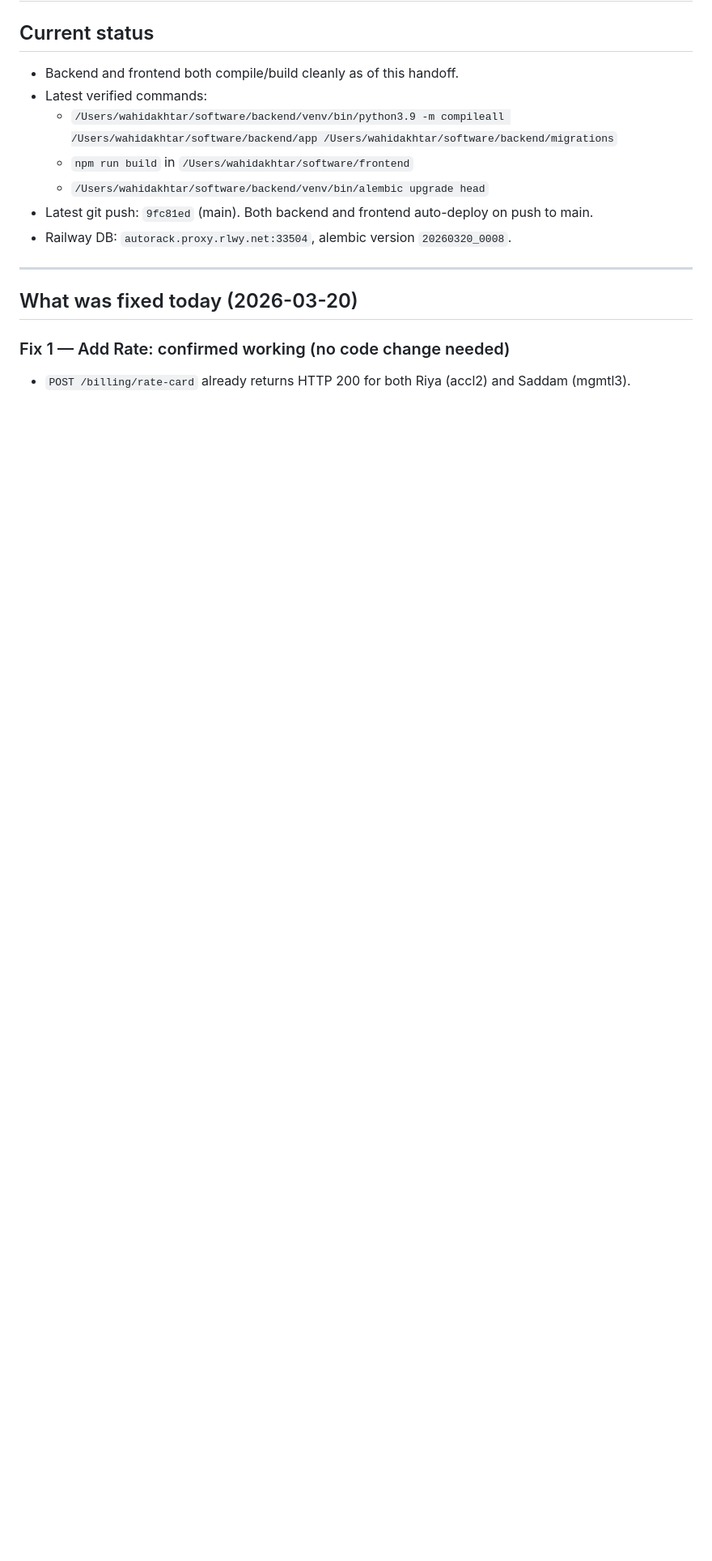
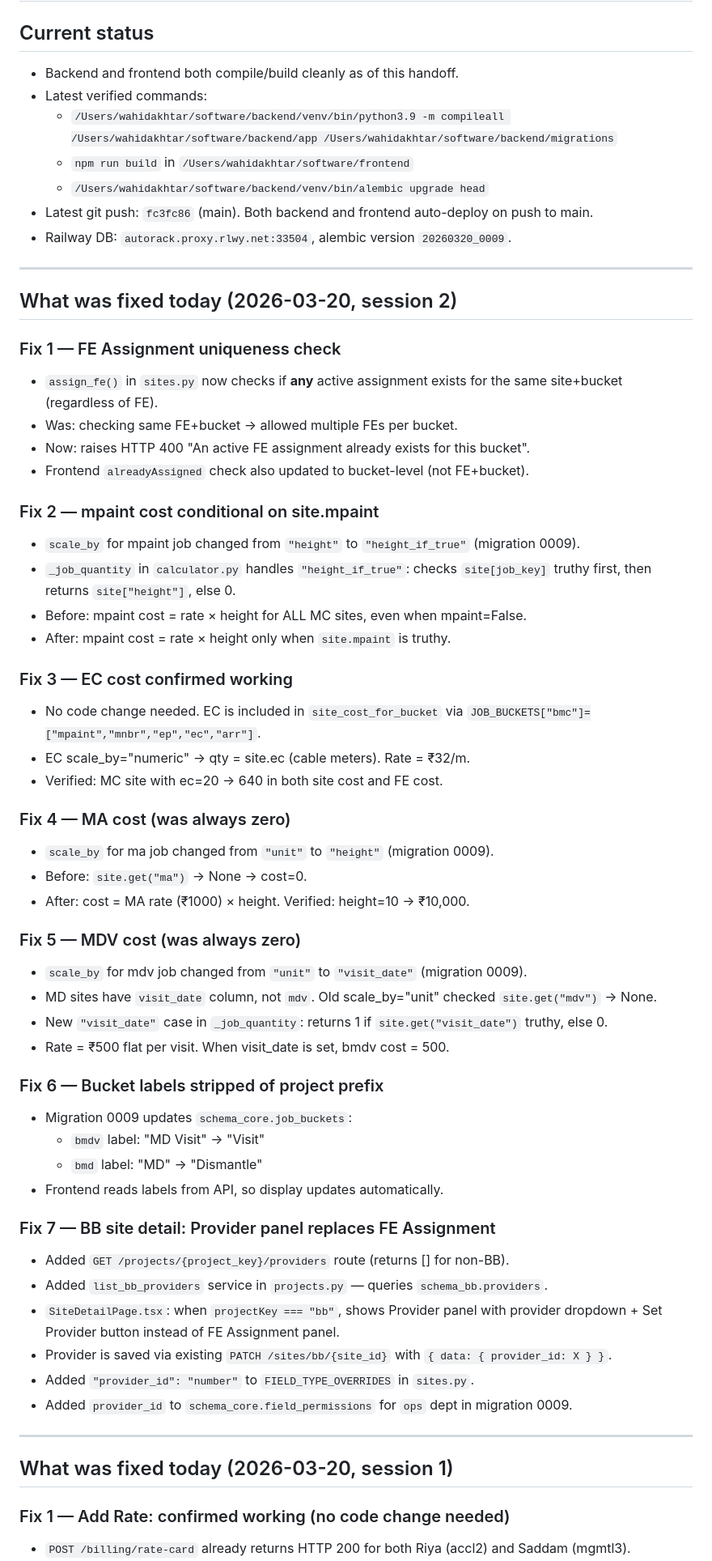
Before and after one commit to wahidakhtar/arcad, a Markdown page: docs/codex_handoff.md, the part around one of its changes. Shown at 81% size. GitHub-like rendering; blank space fills up the shorter version.

```diff
--- a/docs/codex_handoff.md
+++ b/docs/codex_handoff.md
@@ -7,12 +7,58 @@
   - `/Users/wahidakhtar/software/backend/venv/bin/python3.9 -m compileall /Users/wahidakhtar/software/backend/app /Users/wahidakhtar/software/backend/migrations`
   - `npm run build` in `/Users/wahidakhtar/software/frontend`
   - `/Users/wahidakhtar/software/backend/venv/bin/alembic upgrade head`
-- Latest git push: `9fc81ed` (main). Both backend and frontend auto-deploy on push to main.
-- Railway DB: `autorack.proxy.rlwy.net:33504`, alembic version `20260320_0008`.
+- Latest git push: `fc3fc86` (main). Both backend and frontend auto-deploy on push to main.
+- Railway DB: `autorack.proxy.rlwy.net:33504`, alembic version `20260320_0009`.
 
 ---
 
-## What was fixed today (2026-03-20)
+## What was fixed today (2026-03-20, session 2)
+
+### Fix 1 — FE Assignment uniqueness check
+- `assign_fe()` in `sites.py` now checks if **any** active assignment exists for the same site+bucket (regardless of FE).
+- Was: checking same FE+bucket → allowed multiple FEs per bucket.
+- Now: raises HTTP 400 "An active FE assignment already exists for this bucket".
+- Frontend `alreadyAssigned` check also updated to bucket-level (not FE+bucket).
+
+### Fix 2 — mpaint cost conditional on site.mpaint
+- `scale_by` for mpaint job changed from `"height"` to `"height_if_true"` (migration 0009).
+- `_job_quantity` in `calculator.py` handles `"height_if_true"`: checks `site[job_key]` truthy first, then returns `site["height"]`, else 0.
+- Before: mpaint cost = rate × height for ALL MC sites, even when mpaint=False.
+- After: mpaint cost = rate × height only when `site.mpaint` is truthy.
+
+### Fix 3 — EC cost confirmed working
+- No code change needed. EC is included in `site_cost_for_bucket` via `JOB_BUCKETS["bmc"]=["mpaint","mnbr","ep","ec","arr"]`.
+- EC scale_by="numeric" → qty = site.ec (cable meters). Rate = ₹32/m.
+- Verified: MC site with ec=20 → 640 in both site cost and FE cost.
+
+### Fix 4 — MA cost (was always zero)
+- `scale_by` for ma job changed from `"unit"` to `"height"` (migration 0009).
+- Before: `site.get("ma")` → None → cost=0.
+- After: cost = MA rate (₹1000) × height. Verified: height=10 → ₹10,000.
+
+### Fix 5 — MDV cost (was always zero)
+- `scale_by` for mdv job changed from `"unit"` to `"visit_date"` (migration 0009).
+- MD sites have `visit_date` column, not `mdv`. Old scale_by="unit" checked `site.get("mdv")` → None.
+- New `"visit_date"` case in `_job_quantity`: returns 1 if `site.get("visit_date")` truthy, else 0.
+- Rate = ₹500 flat per visit. When visit_date is set, bmdv cost = 500.
+
+### Fix 6 — Bucket labels stripped of project prefix
+- Migration 0009 updates `schema_core.job_buckets`:
+  - `bmdv` label: "MD Visit" → "Visit"
+  - `bmd` label: "MD" → "Dismantle"
+- Frontend reads labels from API, so display updates automatically.
+
+### Fix 7 — BB site detail: Provider panel replaces FE Assignment
+- Added `GET /projects/{project_key}/providers` route (returns [] for non-BB).
+- Added `list_bb_providers` service in `projects.py` — queries `schema_bb.providers`.
+- `SiteDetailPage.tsx`: when `projectKey === "bb"`, shows Provider panel with provider dropdown + Set Provider button instead of FE Assignment panel.
+- Provider is saved via existing `PATCH /sites/bb/{site_id}` with `{ data: { provider_id: X } }`.
+- Added `"provider_id": "number"` to `FIELD_TYPE_OVERRIDES` in `sites.py`.
+- Added `provider_id` to `schema_core.field_permissions` for `ops` dept in migration 0009.
+
+---
+
+## What was fixed today (2026-03-20, session 1)
 
 ### Fix 1 — Add Rate: confirmed working (no code change needed)
 - `POST /billing/rate-card` already returns HTTP 200 for both Riya (accl2) and Saddam (mgmtl3).
```
Also changed, not shown: other parts of docs/codex_handoff.md (+47 -70 lines).
